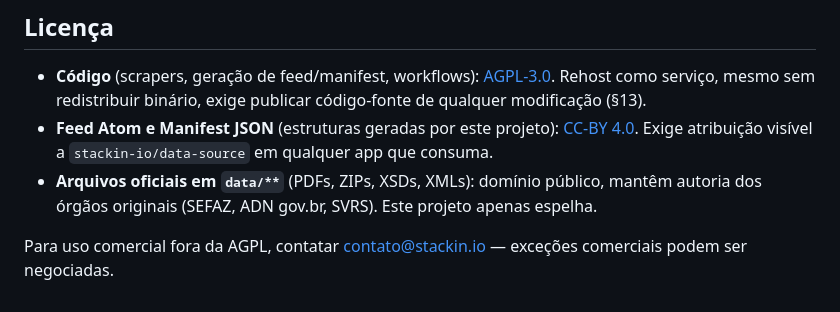
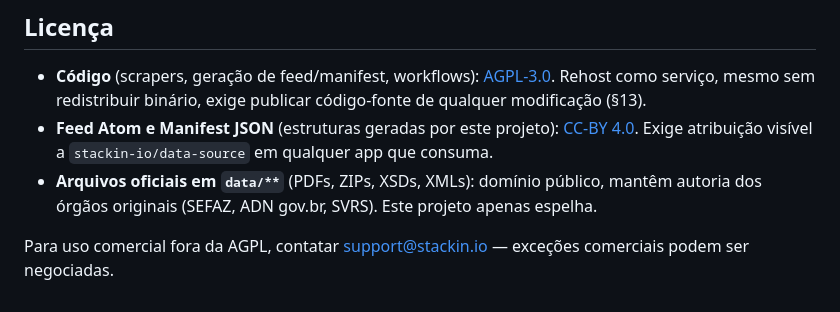
Before and after one commit to stackin-io/data-source, a Markdown page: README.md, the part around the change. Rendered like a GitHub page.

Commit message:
📘 DOCS: Fix contact email to support@stackin.io

```diff
--- a/README.md
+++ b/README.md
@@ -151,7 +151,7 @@ Feito pela [Stackin](https://app.stackin.io).
 - **Feed Atom e Manifest JSON** (estruturas geradas por este projeto): [CC-BY 4.0](https://creativecommons.org/licenses/by/4.0/). Exige atribuição visível a `stackin-io/data-source` em qualquer app que consuma.
 - **Arquivos oficiais em `data/**`** (PDFs, ZIPs, XSDs, XMLs): domínio público, mantêm autoria dos órgãos originais (SEFAZ, ADN gov.br, SVRS). Este projeto apenas espelha.
 
-Para uso comercial fora da AGPL, contatar [contato@stackin.io](mailto:contato@stackin.io) — exceções comerciais podem ser negociadas.
+Para uso comercial fora da AGPL, contatar [support@stackin.io](mailto:support@stackin.io) — exceções comerciais podem ser negociadas.
 
 <!--
 Keywords: NF-e, NFe, NFS-e, NFSe, SEFAZ, ADN, gov.br, Brasil, Nota Fiscal Eletrônica,
```
